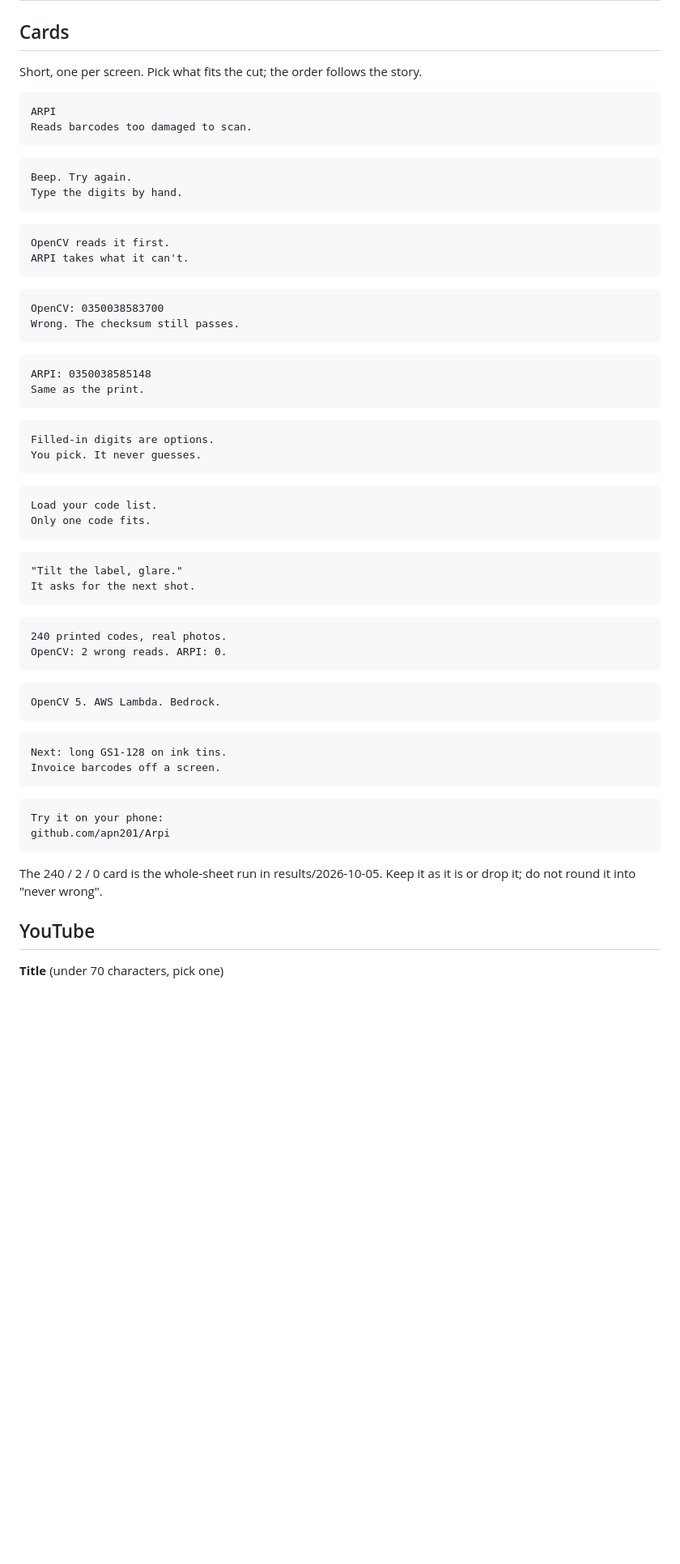
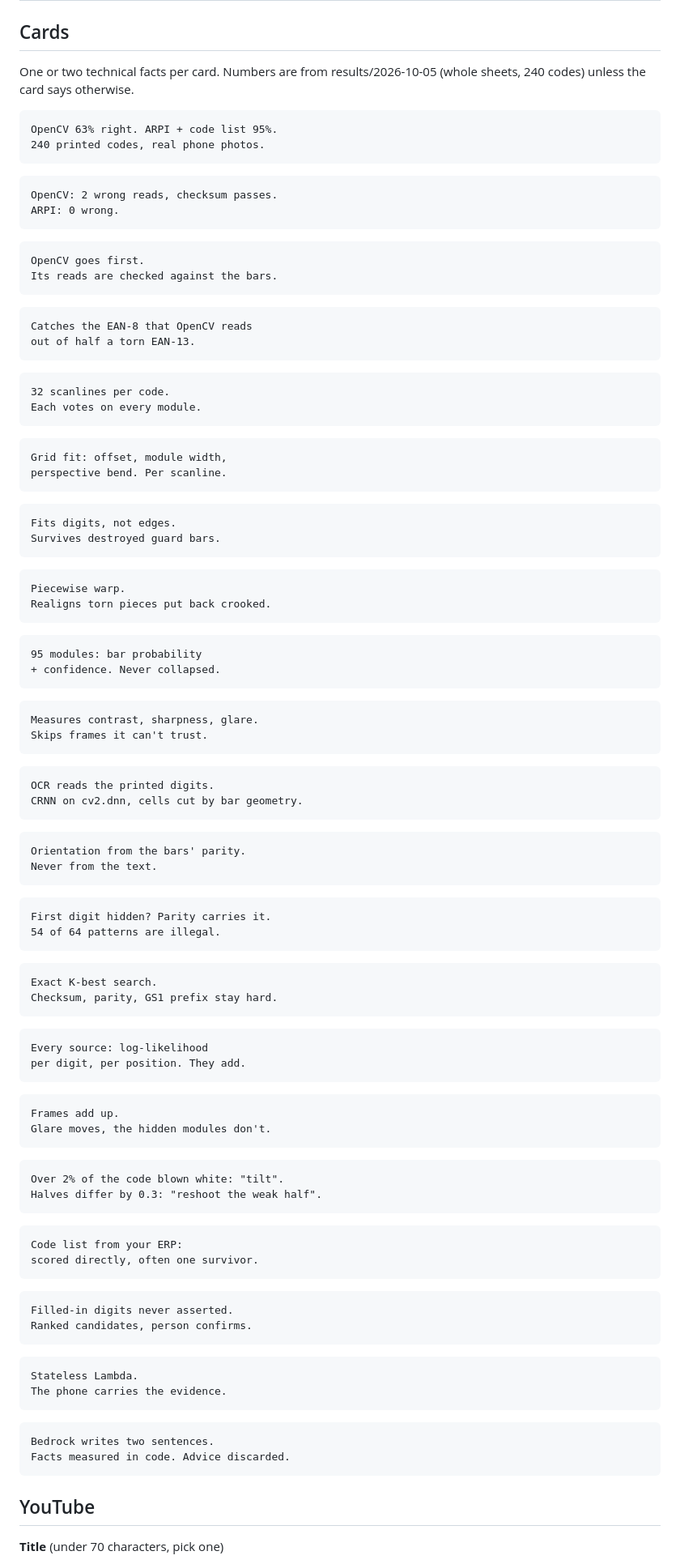
Before and after one commit to apn201/Arpi, a Markdown page: submission/video.md, the part around one of its changes. Shown at 81% size. Drawn GitHub-style; blank space fills up the shorter version.

````diff
--- a/submission/video.md
+++ b/submission/video.md
@@ -2,69 +2,113 @@
 
 ## Cards
 
-Short, one per screen. Pick what fits the cut; the order follows the story.
+One or two technical facts per card. Numbers are from results/2026-10-05
+(whole sheets, 240 codes) unless the card says otherwise.
 
 ```
-ARPI
-Reads barcodes too damaged to scan.
+OpenCV 63% right. ARPI + code list 95%.
+240 printed codes, real phone photos.
 ```
 
 ```
-Beep. Try again.
-Type the digits by hand.
+OpenCV: 2 wrong reads, checksum passes.
+ARPI: 0 wrong.
 ```
 
 ```
-OpenCV reads it first.
-ARPI takes what it can't.
+OpenCV goes first.
+Its reads are checked against the bars.
 ```
 
 ```
-OpenCV: 0350038583700
-Wrong. The checksum still passes.
+Catches the EAN-8 that OpenCV reads
+out of half a torn EAN-13.
 ```
 
 ```
-ARPI: 0350038585148
-Same as the print.
+32 scanlines per code.
+Each votes on every module.
 ```
 
 ```
-Filled-in digits are options.
-You pick. It never guesses.
+Grid fit: offset, module width,
+perspective bend. Per scanline.
 ```
 
 ```
-Load your code list.
-Only one code fits.
+Fits digits, not edges.
+Survives destroyed guard bars.
 ```
 
 ```
-"Tilt the label, glare."
-It asks for the next shot.
+Piecewise warp.
+Realigns torn pieces put back crooked.
 ```
 
 ```
-240 printed codes, real photos.
-OpenCV: 2 wrong reads. ARPI: 0.
+95 modules: bar probability
++ confidence. Never collapsed.
 ```
 
 ```
-OpenCV 5. AWS Lambda. Bedrock.
+Measures contrast, sharpness, glare.
+Skips frames it can't trust.
 ```
 
 ```
-Next: long GS1-128 on ink tins.
-Invoice barcodes off a screen.
+OCR reads the printed digits.
+CRNN on cv2.dnn, cells cut by bar geometry.
 ```
 
 ```
-Try it on your phone:
-github.com/apn201/Arpi
+Orientation from the bars' parity.
+Never from the text.
 ```
 
-The 240 / 2 / 0 card is the whole-sheet run in results/2026-10-05. Keep it as
-it is or drop it; do not round it into "never wrong".
+```
+First digit hidden? Parity carries it.
+54 of 64 patterns are illegal.
+```
+
+```
+Exact K-best search.
+Checksum, parity, GS1 prefix stay hard.
+```
+
+```
+Every source: log-likelihood
+per digit, per position. They add.
+```
+
+```
+Frames add up.
+Glare moves, the hidden modules don't.
+```
+
+```
+Over 2% of the code blown white: "tilt".
+Halves differ by 0.3: "reshoot the weak half".
+```
+
+```
+Code list from your ERP:
+scored directly, often one survivor.
+```
+
+```
+Filled-in digits never asserted.
+Ranked candidates, person confirms.
+```
+
+```
+Stateless Lambda.
+The phone carries the evidence.
+```
+
+```
+Bedrock writes two sentences.
+Facts measured in code. Advice discarded.
+```
 
 ## YouTube
 
````
Also changed, not shown: other parts of submission/video.md (+1 -1 lines), README.md (+8 -3 lines), submission/devpost.md (+11 -6 lines), docs/agent.png (added), 13 other files.
